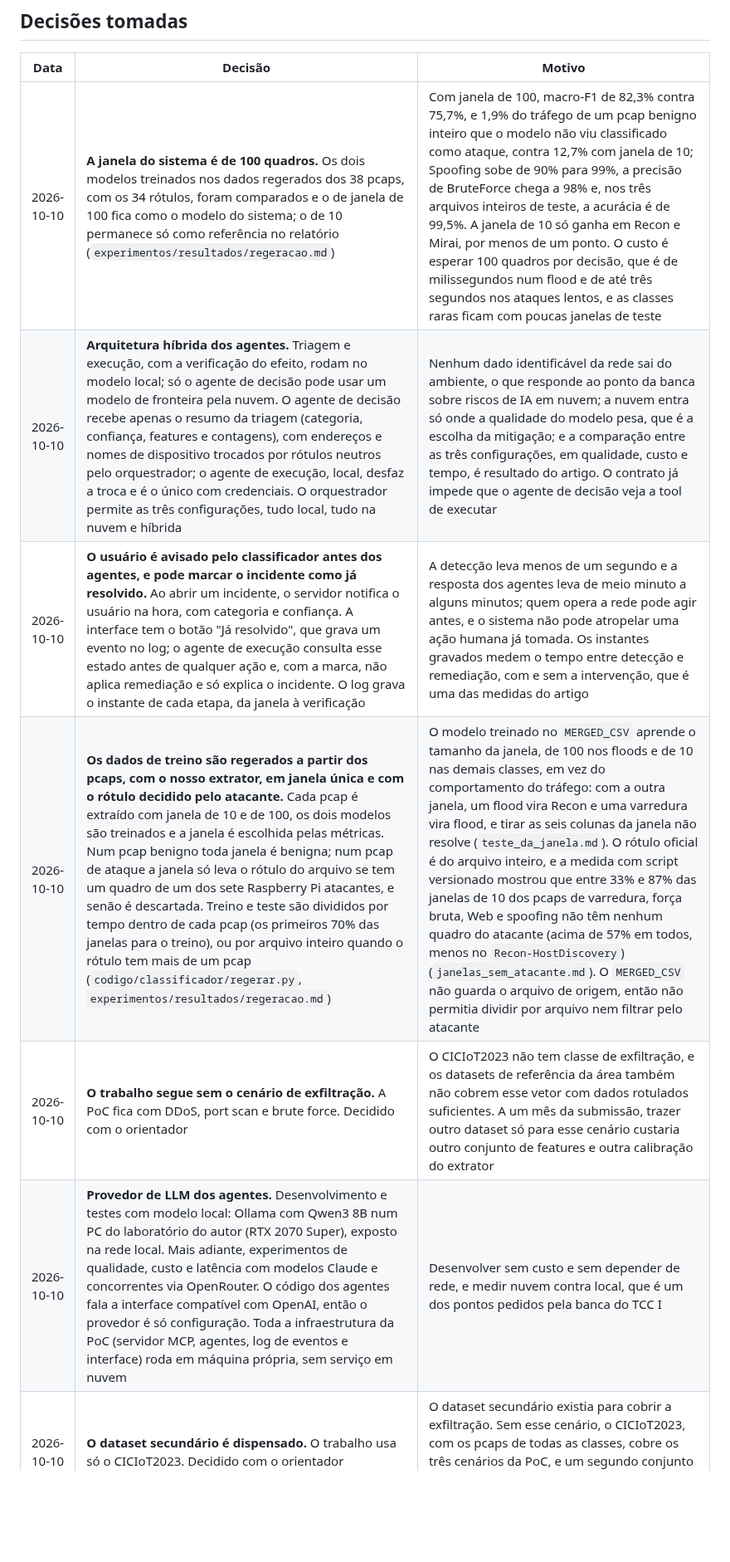
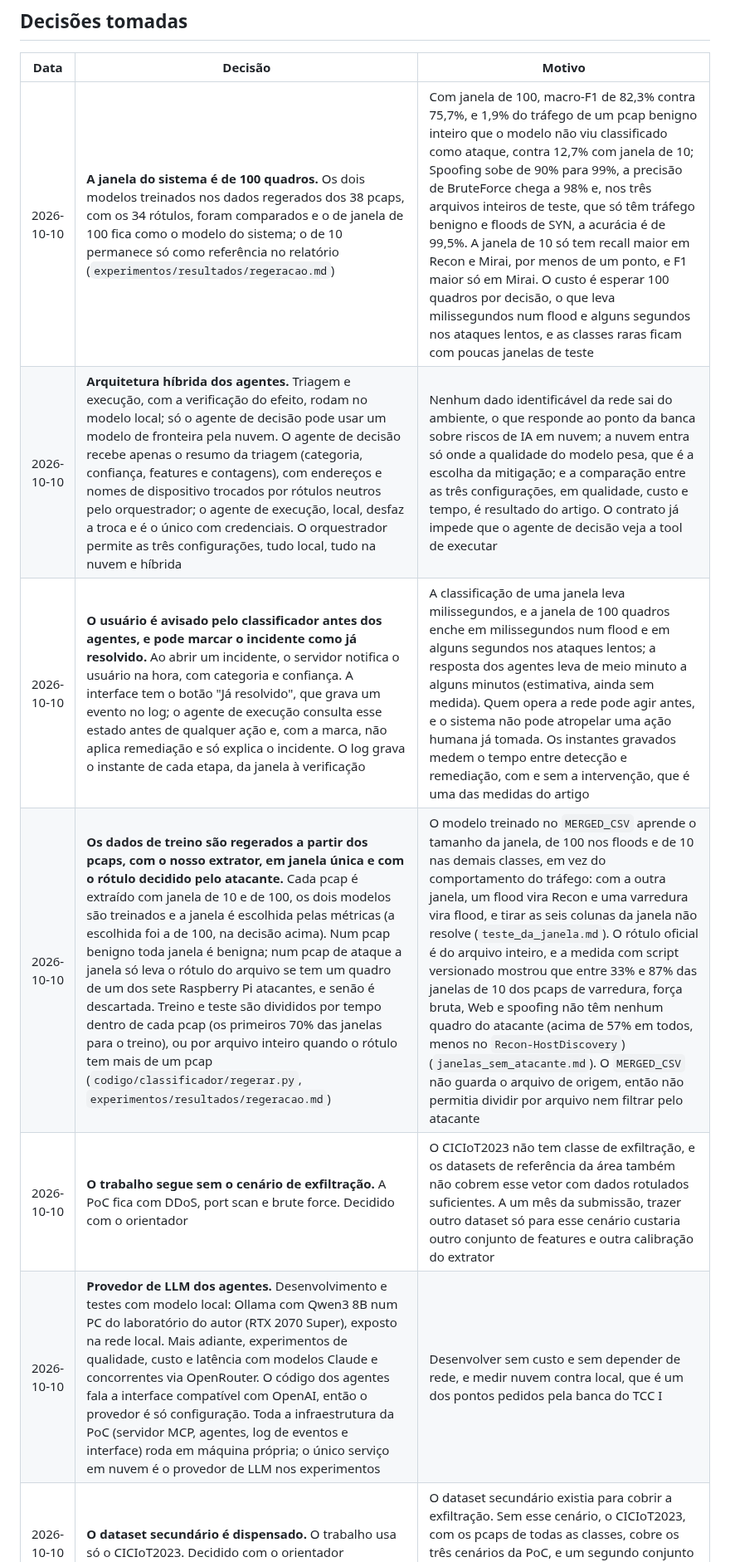
Before and after one commit to stermiix/SentryIoT, a Markdown page: ROADMAP.md, the part around one of its changes. Shown at 83% size. Rendered like a GitHub page; blank space fills up the shorter version.

Commit message:
ROADMAP: decisões substituídas marcadas e motivos corrigidos

```diff
--- a/ROADMAP.md
+++ b/ROADMAP.md
@@ -30,12 +30,12 @@ datas do edital, na Fase 4 e na Fase 5, não mudam.
 
 | Data | Decisão | Motivo |
 |---|---|---|
-| 2026-10-10 | **A janela do sistema é de 100 quadros.** Os dois modelos treinados nos dados regerados dos 38 pcaps, com os 34 rótulos, foram comparados e o de janela de 100 fica como o modelo do sistema; o de 10 permanece só como referência no relatório (`experimentos/resultados/regeracao.md`) | Com janela de 100, macro-F1 de 82,3% contra 75,7%, e 1,9% do tráfego de um pcap benigno inteiro que o modelo não viu classificado como ataque, contra 12,7% com janela de 10; Spoofing sobe de 90% para 99%, a precisão de BruteForce chega a 98% e, nos três arquivos inteiros de teste, a acurácia é de 99,5%. A janela de 10 só ganha em Recon e Mirai, por menos de um ponto. O custo é esperar 100 quadros por decisão, que é de milissegundos num flood e de até três segundos nos ataques lentos, e as classes raras ficam com poucas janelas de teste |
+| 2026-10-10 | **A janela do sistema é de 100 quadros.** Os dois modelos treinados nos dados regerados dos 38 pcaps, com os 34 rótulos, foram comparados e o de janela de 100 fica como o modelo do sistema; o de 10 permanece só como referência no relatório (`experimentos/resultados/regeracao.md`) | Com janela de 100, macro-F1 de 82,3% contra 75,7%, e 1,9% do tráfego de um pcap benigno inteiro que o modelo não viu classificado como ataque, contra 12,7% com janela de 10; Spoofing sobe de 90% para 99%, a precisão de BruteForce chega a 98% e, nos três arquivos inteiros de teste, que só têm tráfego benigno e floods de SYN, a acurácia é de 99,5%. A janela de 10 só tem recall maior em Recon e Mirai, por menos de um ponto, e F1 maior só em Mirai. O custo é esperar 100 quadros por decisão, o que leva milissegundos num flood e alguns segundos nos ataques lentos, e as classes raras ficam com poucas janelas de teste |
 | 2026-10-10 | **Arquitetura híbrida dos agentes.** Triagem e execução, com a verificação do efeito, rodam no modelo local; só o agente de decisão pode usar um modelo de fronteira pela nuvem. O agente de decisão recebe apenas o resumo da triagem (categoria, confiança, features e contagens), com endereços e nomes de dispositivo trocados por rótulos neutros pelo orquestrador; o agente de execução, local, desfaz a troca e é o único com credenciais. O orquestrador permite as três configurações, tudo local, tudo na nuvem e híbrida | Nenhum dado identificável da rede sai do ambiente, o que responde ao ponto da banca sobre riscos de IA em nuvem; a nuvem entra só onde a qualidade do modelo pesa, que é a escolha da mitigação; e a comparação entre as três configurações, em qualidade, custo e tempo, é resultado do artigo. O contrato já impede que o agente de decisão veja a tool de executar |
-| 2026-10-10 | **O usuário é avisado pelo classificador antes dos agentes, e pode marcar o incidente como já resolvido.** Ao abrir um incidente, o servidor notifica o usuário na hora, com categoria e confiança. A interface tem o botão "Já resolvido", que grava um evento no log; o agente de execução consulta esse estado antes de qualquer ação e, com a marca, não aplica remediação e só explica o incidente. O log grava o instante de cada etapa, da janela à verificação | A detecção leva menos de um segundo e a resposta dos agentes leva de meio minuto a alguns minutos; quem opera a rede pode agir antes, e o sistema não pode atropelar uma ação humana já tomada. Os instantes gravados medem o tempo entre detecção e remediação, com e sem a intervenção, que é uma das medidas do artigo |
-| 2026-10-10 | **Os dados de treino são regerados a partir dos pcaps, com o nosso extrator, em janela única e com o rótulo decidido pelo atacante.** Cada pcap é extraído com janela de 10 e de 100, os dois modelos são treinados e a janela é escolhida pelas métricas. Num pcap benigno toda janela é benigna; num pcap de ataque a janela só leva o rótulo do arquivo se tem um quadro de um dos sete Raspberry Pi atacantes, e senão é descartada. Treino e teste são divididos por tempo dentro de cada pcap (os primeiros 70% das janelas para o treino), ou por arquivo inteiro quando o rótulo tem mais de um pcap (`codigo/classificador/regerar.py`, `experimentos/resultados/regeracao.md`) | O modelo treinado no `MERGED_CSV` aprende o tamanho da janela, de 100 nos floods e de 10 nas demais classes, em vez do comportamento do tráfego: com a outra janela, um flood vira Recon e uma varredura vira flood, e tirar as seis colunas da janela não resolve (`teste_da_janela.md`). O rótulo oficial é do arquivo inteiro, e a medida com script versionado mostrou que entre 33% e 87% das janelas de 10 dos pcaps de varredura, força bruta, Web e spoofing não têm nenhum quadro do atacante (acima de 57% em todos, menos no `Recon-HostDiscovery`) (`janelas_sem_atacante.md`). O `MERGED_CSV` não guarda o arquivo de origem, então não permitia dividir por arquivo nem filtrar pelo atacante |
+| 2026-10-10 | **O usuário é avisado pelo classificador antes dos agentes, e pode marcar o incidente como já resolvido.** Ao abrir um incidente, o servidor notifica o usuário na hora, com categoria e confiança. A interface tem o botão "Já resolvido", que grava um evento no log; o agente de execução consulta esse estado antes de qualquer ação e, com a marca, não aplica remediação e só explica o incidente. O log grava o instante de cada etapa, da janela à verificação | A classificação de uma janela leva milissegundos, e a janela de 100 quadros enche em milissegundos num flood e em alguns segundos nos ataques lentos; a resposta dos agentes leva de meio minuto a alguns minutos (estimativa, ainda sem medida). Quem opera a rede pode agir antes, e o sistema não pode atropelar uma ação humana já tomada. Os instantes gravados medem o tempo entre detecção e remediação, com e sem a intervenção, que é uma das medidas do artigo |
+| 2026-10-10 | **Os dados de treino são regerados a partir dos pcaps, com o nosso extrator, em janela única e com o rótulo decidido pelo atacante.** Cada pcap é extraído com janela de 10 e de 100, os dois modelos são treinados e a janela é escolhida pelas métricas (a escolhida foi a de 100, na decisão acima). Num pcap benigno toda janela é benigna; num pcap de ataque a janela só leva o rótulo do arquivo se tem um quadro de um dos sete Raspberry Pi atacantes, e senão é descartada. Treino e teste são divididos por tempo dentro de cada pcap (os primeiros 70% das janelas para o treino), ou por arquivo inteiro quando o rótulo tem mais de um pcap (`codigo/classificador/regerar.py`, `experimentos/resultados/regeracao.md`) | O modelo treinado no `MERGED_CSV` aprende o tamanho da janela, de 100 nos floods e de 10 nas demais classes, em vez do comportamento do tráfego: com a outra janela, um flood vira Recon e uma varredura vira flood, e tirar as seis colunas da janela não resolve (`teste_da_janela.md`). O rótulo oficial é do arquivo inteiro, e a medida com script versionado mostrou que entre 33% e 87% das janelas de 10 dos pcaps de varredura, força bruta, Web e spoofing não têm nenhum quadro do atacante (acima de 57% em todos, menos no `Recon-HostDiscovery`) (`janelas_sem_atacante.md`). O `MERGED_CSV` não guarda o arquivo de origem, então não permitia dividir por arquivo nem filtrar pelo atacante |
 | 2026-10-10 | **O trabalho segue sem o cenário de exfiltração.** A PoC fica com DDoS, port scan e brute force. Decidido com o orientador | O CICIoT2023 não tem classe de exfiltração, e os datasets de referência da área também não cobrem esse vetor com dados rotulados suficientes. A um mês da submissão, trazer outro dataset só para esse cenário custaria outro conjunto de features e outra calibração do extrator |
-| 2026-10-10 | **Provedor de LLM dos agentes.** Desenvolvimento e testes com modelo local: Ollama com Qwen3 8B num PC do laboratório do autor (RTX 2070 Super), exposto na rede local. Mais adiante, experimentos de qualidade, custo e latência com modelos Claude e concorrentes via OpenRouter. O código dos agentes fala a interface compatível com OpenAI, então o provedor é só configuração. Toda a infraestrutura da PoC (servidor MCP, agentes, log de eventos e interface) roda em máquina própria, sem serviço em nuvem | Desenvolver sem custo e sem depender de rede, e medir nuvem contra local, que é um dos pontos pedidos pela banca do TCC I |
+| 2026-10-10 | **Provedor de LLM dos agentes.** Desenvolvimento e testes com modelo local: Ollama com Qwen3 8B num PC do laboratório do autor (RTX 2070 Super), exposto na rede local. Mais adiante, experimentos de qualidade, custo e latência com modelos Claude e concorrentes via OpenRouter. O código dos agentes fala a interface compatível com OpenAI, então o provedor é só configuração. Toda a infraestrutura da PoC (servidor MCP, agentes, log de eventos e interface) roda em máquina própria; o único serviço em nuvem é o provedor de LLM nos experimentos | Desenvolver sem custo e sem depender de rede, e medir nuvem contra local, que é um dos pontos pedidos pela banca do TCC I |
 | 2026-10-10 | **O dataset secundário é dispensado.** O trabalho usa só o CICIoT2023. Decidido com o orientador | O dataset secundário existia para cobrir a exfiltração. Sem esse cenário, o CICIoT2023, com os pcaps de todas as classes, cobre os três cenários da PoC, e um segundo conjunto traria outro formato de features e outra calibração |
 | 2026-10-05 | **Três ajustes no contrato MCP:** bloquear o dispositivo atacado deixa de ser risco baixo (risco baixo só para bloquear quem ataca); toda proposta de risco alto diz o motivo; e há um teto de 10 propostas aguardando aprovação por incidente. A busca na internet dos agentes continua desligada por padrão | Bloquear a vítima equivale a isolá-la, o que já exige aprovação. O motivo ajuda a pessoa que aprova. O teto evita que uma fila longa de propostas esconda a que importa. Sem internet, nenhum dado da rede sai da máquina e os experimentos se repetem; a comparação com a busca ligada fica como experimento |
 | 2026-10-04 | **O modelo classifica em 7 categorias, com DDoS e DoS juntos.** A separação entre os dois sai da quantidade de origens do incidente, fora do modelo | No `MERGED_CSV`, 29,5% das linhas têm as 39 features iguais às de uma linha de outra categoria, quase sempre o mesmo flood rotulado como DDoS e como DoS: as features descrevem os pacotes, não quantas máquinas atacam. No treino exploratório, juntar as duas leva a acurácia reponderada de 82,7% para 98,6%, diferença mais de cem vezes maior que o ruído entre sementes. O extrator já precisa guardar os endereços de origem para a resposta saber o que bloquear |
```
Also changed, not shown: other parts of ROADMAP.md (+5 -5 lines).
